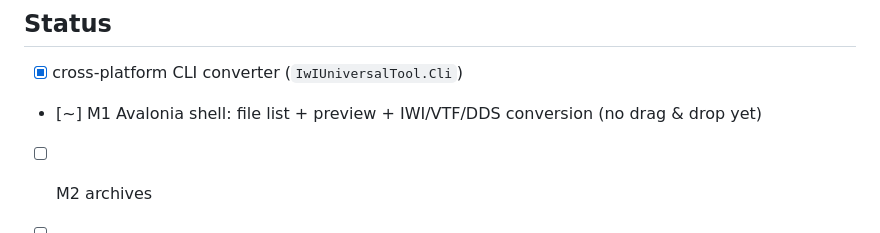
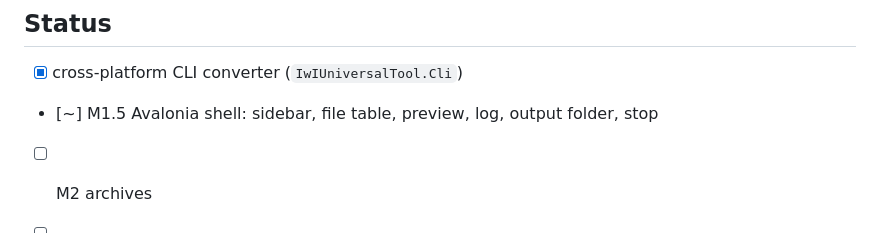
Before and after one commit to Rastishka225/IwIUniversalTool, a Markdown page: docs/LINUX-PORT.md, the part around the change. GitHub-like rendering.

```diff
--- a/docs/LINUX-PORT.md
+++ b/docs/LINUX-PORT.md
@@ -91,7 +91,7 @@ dotnet publish IwIUniversalTool.Avalonia -c Release -r linux-x64 --self-containe
 ## Status
 
 - [x] cross-platform CLI converter (`IwIUniversalTool.Cli`)
-- [~] M1 Avalonia shell: file list + preview + IWI/VTF/DDS conversion (no drag & drop yet)
+- [~] M1.5 Avalonia shell: sidebar, file table, preview, log, output folder, stop
 - [ ] M2 archives
 - [ ] M3 parity
 - [ ] M4 Linux packaging
```
Also changed, not shown: README.md (+4 -2 lines), README.ru.md (+4 -2 lines), docs/screenshot-avalonia.png (added), 2 other files.
